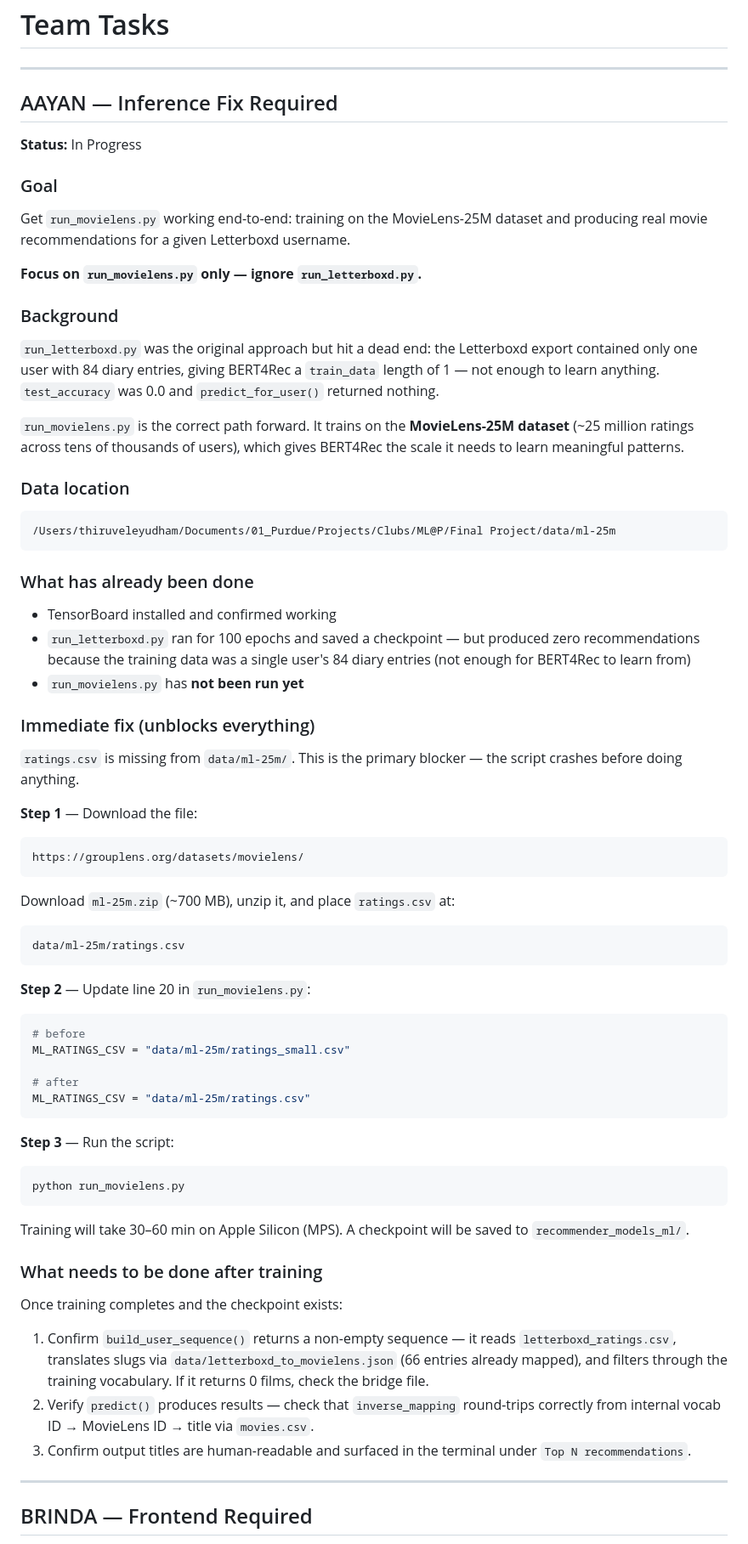
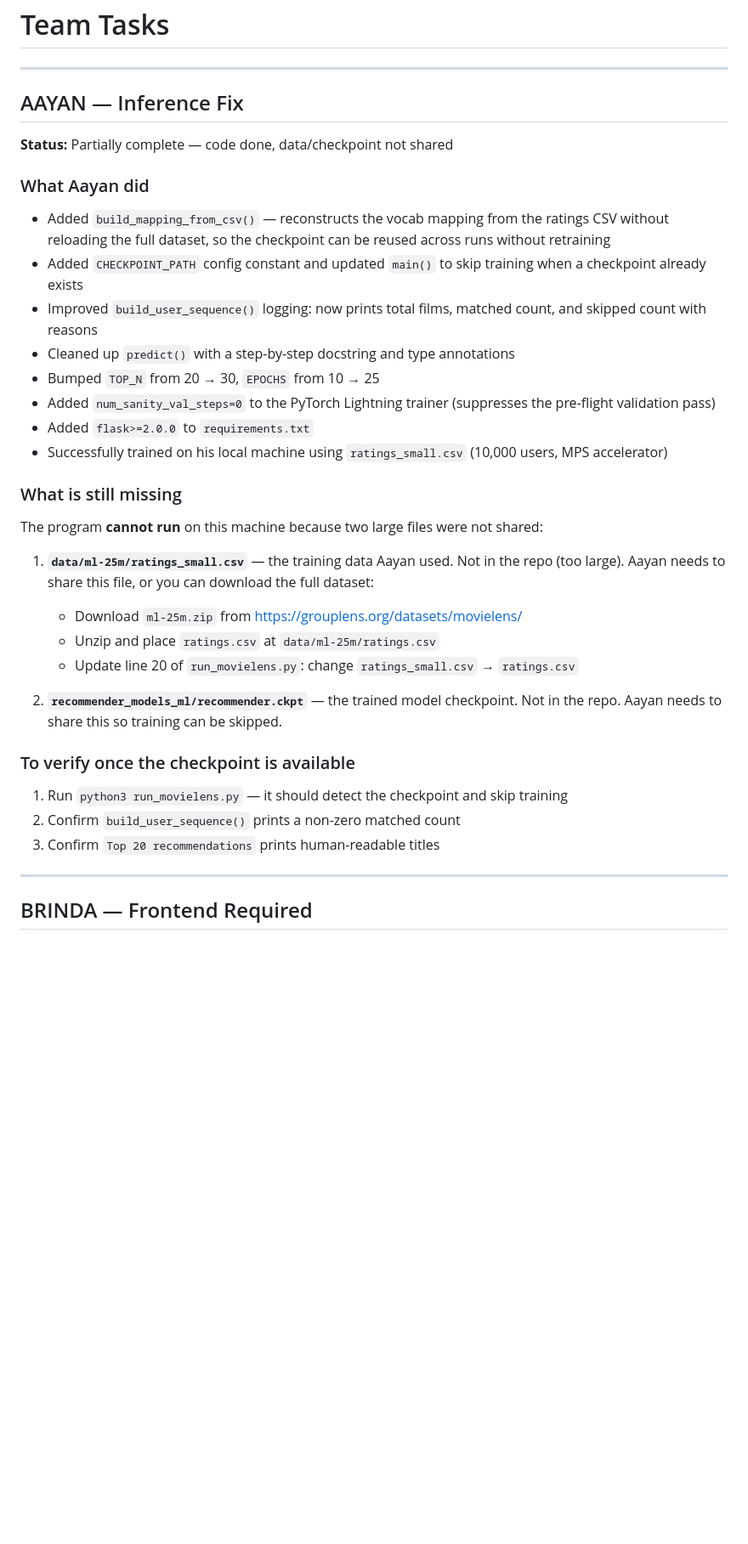
Before and after one commit to th1ru1038/ML-P, a Markdown page: TASKS.md, the part around the change. Shown at 85% size. Rendered like a GitHub page; blank space fills up the shorter version.

Commit message:
update TASKS.md: document what Aayan completed and what is still missing
Co-Authored-By: Claude Sonnet 4.6 <noreply@anthropic.com>

````diff
--- a/TASKS.md
+++ b/TASKS.md
@@ -2,70 +2,37 @@
 
 ---
 
-## AAYAN — Inference Fix Required
+## AAYAN — Inference Fix
 
-**Status:** In Progress
+**Status:** Partially complete — code done, data/checkpoint not shared
 
-### Goal
+### What Aayan did
 
-Get `run_movielens.py` working end-to-end: training on the MovieLens-25M dataset and producing real movie recommendations for a given Letterboxd username.
+- Added `build_mapping_from_csv()` — reconstructs the vocab mapping from the ratings CSV without reloading the full dataset, so the checkpoint can be reused across runs without retraining
+- Added `CHECKPOINT_PATH` config constant and updated `main()` to skip training when a checkpoint already exists
+- Improved `build_user_sequence()` logging: now prints total films, matched count, and skipped count with reasons
+- Cleaned up `predict()` with a step-by-step docstring and type annotations
+- Bumped `TOP_N` from 20 → 30, `EPOCHS` from 10 → 25
+- Added `num_sanity_val_steps=0` to the PyTorch Lightning trainer (suppresses the pre-flight validation pass)
+- Added `flask>=2.0.0` to `requirements.txt`
+- Successfully trained on his local machine using `ratings_small.csv` (10,000 users, MPS accelerator)
 
-**Focus on `run_movielens.py` only — ignore `run_letterboxd.py`.**
+### What is still missing
 
-### Background
+The program **cannot run** on this machine because two large files were not shared:
 
-`run_letterboxd.py` was the original approach but hit a dead end: the Letterboxd export contained only one user with 84 diary entries, giving BERT4Rec a `train_data` length of 1 — not enough to learn anything. `test_accuracy` was 0.0 and `predict_for_user()` returned nothing.
+1. **`data/ml-25m/ratings_small.csv`** — the training data Aayan used. Not in the repo (too large). Aayan needs to share this file, or you can download the full dataset:
+   - Download `ml-25m.zip` from https://grouplens.org/datasets/movielens/
+   - Unzip and place `ratings.csv` at `data/ml-25m/ratings.csv`
+   - Update line 20 of `run_movielens.py`: change `ratings_small.csv` → `ratings.csv`
 
-`run_movielens.py` is the correct path forward. It trains on the **MovieLens-25M dataset** (~25 million ratings across tens of thousands of users), which gives BERT4Rec the scale it needs to learn meaningful patterns.
+2. **`recommender_models_ml/recommender.ckpt`** — the trained model checkpoint. Not in the repo. Aayan needs to share this so training can be skipped.
 
-### Data location
+### To verify once the checkpoint is available
 
-```
-/Users/thiruveleyudham/Documents/01_Purdue/Projects/Clubs/ML@P/Final Project/data/ml-25m
-```
-
-### What has already been done
-
-- TensorBoard installed and confirmed working
-- `run_letterboxd.py` ran for 100 epochs and saved a checkpoint — but produced zero recommendations because the training data was a single user's 84 diary entries (not enough for BERT4Rec to learn from)
-- `run_movielens.py` has **not been run yet**
-
-### Immediate fix (unblocks everything)
-
-`ratings.csv` is missing from `data/ml-25m/`. This is the primary blocker — the script crashes before doing anything.
-
-**Step 1** — Download the file:
-```
-https://grouplens.org/datasets/movielens/
-```
-Download `ml-25m.zip` (~700 MB), unzip it, and place `ratings.csv` at:
-```
-data/ml-25m/ratings.csv
-```
-
-**Step 2** — Update line 20 in `run_movielens.py`:
-```python
-# before
-ML_RATINGS_CSV = "data/ml-25m/ratings_small.csv"
-
-# after
-ML_RATINGS_CSV = "data/ml-25m/ratings.csv"
-```
-
-**Step 3** — Run the script:
-```
-python run_movielens.py
-```
-
-Training will take 30–60 min on Apple Silicon (MPS). A checkpoint will be saved to `recommender_models_ml/`.
-
-### What needs to be done after training
-
-Once training completes and the checkpoint exists:
-
-1. Confirm `build_user_sequence()` returns a non-empty sequence — it reads `letterboxd_ratings.csv`, translates slugs via `data/letterboxd_to_movielens.json` (66 entries already mapped), and filters through the training vocabulary. If it returns 0 films, check the bridge file.
-2. Verify `predict()` produces results — check that `inverse_mapping` round-trips correctly from internal vocab ID → MovieLens ID → title via `movies.csv`.
-3. Confirm output titles are human-readable and surfaced in the terminal under `Top N recommendations`.
+1. Run `python3 run_movielens.py` — it should detect the checkpoint and skip training
+2. Confirm `build_user_sequence()` prints a non-zero matched count
+3. Confirm `Top 20 recommendations` prints human-readable titles
 
 ---
 
````
